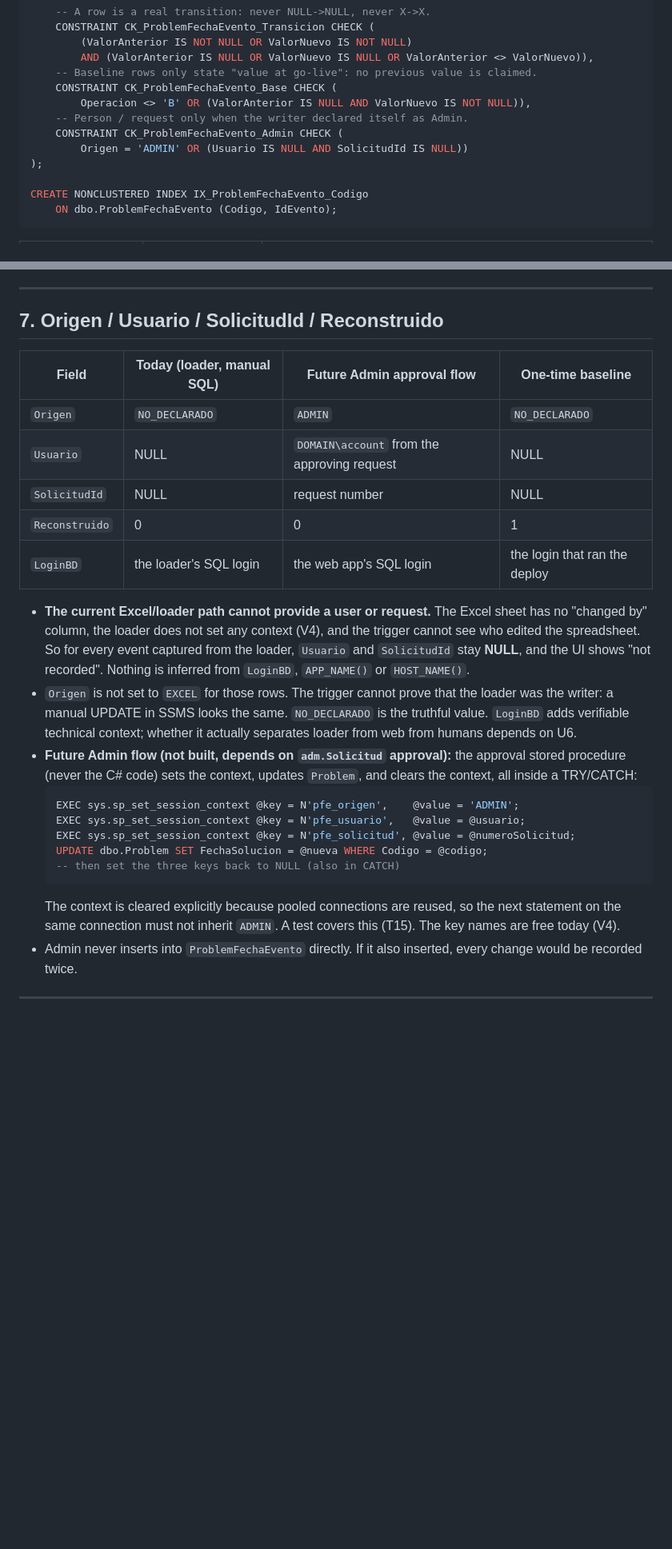
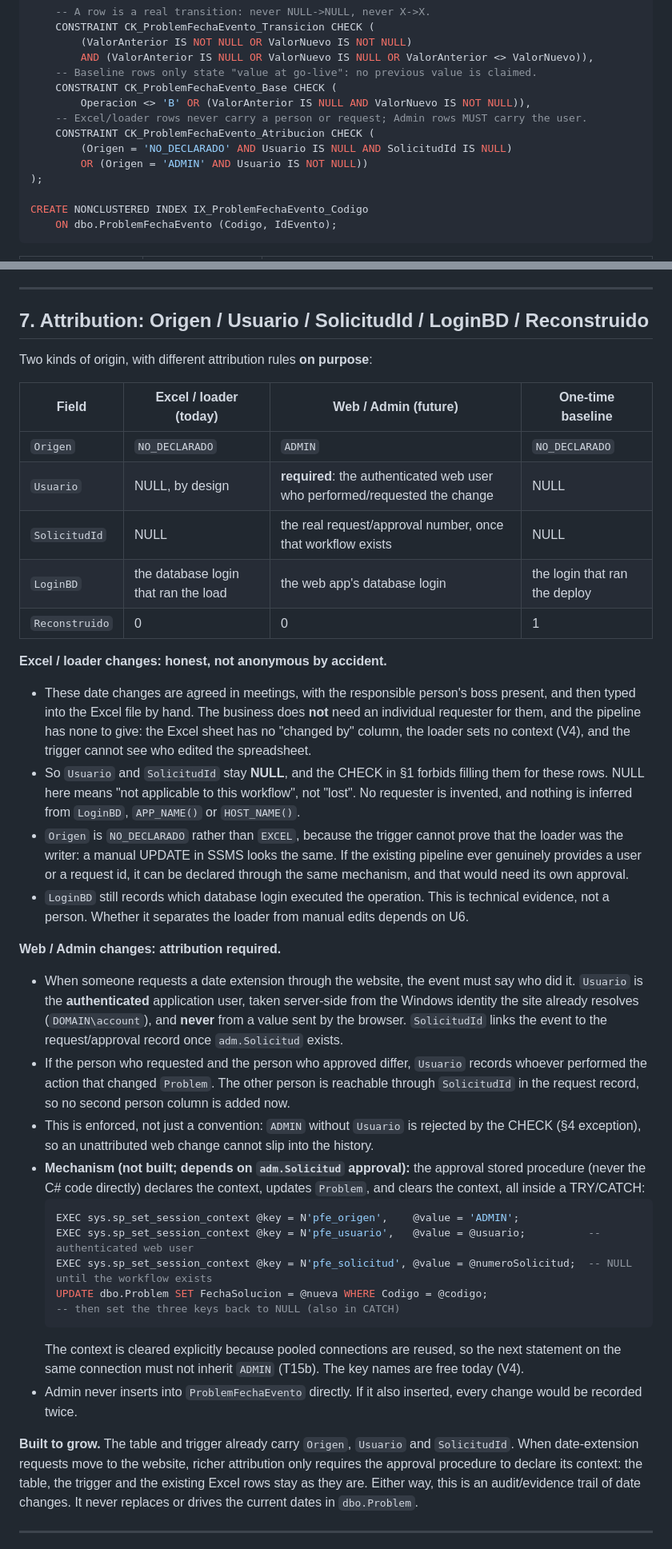
Before and after one commit to Aevr27/FrontEnd-SQL-Proactivanet, a Markdown page: sql/PROPUESTA_historial_fechas.md, 2 parts joined by grey strips. Shown at 80% size. Rendered like a GitHub page; blank space fills up the shorter version.

Commit message:
docs(admin): split Excel vs Admin attribution in date history proposal
Co-Authored-By: Claude Opus 5.5 <noreply@anthropic.com>

````diff
--- a/sql/PROPUESTA_historial_fechas.md
+++ b/sql/PROPUESTA_historial_fechas.md
@@ -83,9 +83,10 @@ CREATE TABLE dbo.ProblemFechaEvento
     -- Baseline rows only state "value at go-live": no previous value is claimed.
     CONSTRAINT CK_ProblemFechaEvento_Base CHECK (
         Operacion <> 'B' OR (ValorAnterior IS NULL AND ValorNuevo IS NOT NULL)),
-    -- Person / request only when the writer declared itself as Admin.
-    CONSTRAINT CK_ProblemFechaEvento_Admin CHECK (
-        Origen = 'ADMIN' OR (Usuario IS NULL AND SolicitudId IS NULL))
+    -- Excel/loader rows never carry a person or request; Admin rows MUST carry the user.
+    CONSTRAINT CK_ProblemFechaEvento_Atribucion CHECK (
+        (Origen = 'NO_DECLARADO' AND Usuario IS NULL AND SolicitudId IS NULL)
+        OR (Origen = 'ADMIN' AND Usuario IS NOT NULL))
 );
 
 CREATE NONCLUSTERED INDEX IX_ProblemFechaEvento_Codigo
@@ -252,28 +254,40 @@ deletes, revisit then.
 
 ---
 
-## 7. Origen / Usuario / SolicitudId / Reconstruido
+## 7. Attribution: Origen / Usuario / SolicitudId / LoginBD / Reconstruido
 
-| Field | Today (loader, manual SQL) | Future Admin approval flow | One-time baseline |
+Two kinds of origin, with different attribution rules **on purpose**:
+
+| Field | Excel / loader (today) | Web / Admin (future) | One-time baseline |
 |---|---|---|---|
 | `Origen` | `NO_DECLARADO` | `ADMIN` | `NO_DECLARADO` |
-| `Usuario` | NULL | `DOMAIN\account` from the approving request | NULL |
-| `SolicitudId` | NULL | request number | NULL |
+| `Usuario` | NULL, by design | **required**: the authenticated web user who performed/requested the change | NULL |
+| `SolicitudId` | NULL | the real request/approval number, once that workflow exists | NULL |
+| `LoginBD` | the database login that ran the load | the web app's database login | the login that ran the deploy |
 | `Reconstruido` | 0 | 0 | 1 |
-| `LoginBD` | the loader's SQL login | the web app's SQL login | the login that ran the deploy |
 
-- **The current Excel/loader path cannot provide a user or request.** The Excel sheet has no "changed by" column, the loader does not set any context (V4), and the trigger cannot see who edited the spreadsheet. So for every event captured from the loader, `Usuario` and `SolicitudId` stay **NULL**, and the UI shows "not recorded". Nothing is inferred from `LoginBD`, `APP_NAME()` or `HOST_NAME()`.
-- `Origen` is not set to `EXCEL` for those rows. The trigger cannot prove that the loader was the writer: a manual UPDATE in SSMS looks the same. `NO_DECLARADO` is the truthful value. `LoginBD` adds verifiable technical context; whether it actually separates loader from web from humans depends on U6.
-- **Future Admin flow (not built, depends on `adm.Solicitud` approval):** the approval stored procedure (never the C# code) sets the context, updates `Problem`, and clears the context, all inside a TRY/CATCH:
+**Excel / loader changes: honest, not anonymous by accident.**
+- These date changes are agreed in meetings, with the responsible person's boss present, and then typed into the Excel file by hand. The business does **not** need an individual requester for them, and the pipeline has none to give: the Excel sheet has no "changed by" column, the loader sets no context (V4), and the trigger cannot see who edited the spreadsheet.
+- So `Usuario` and `SolicitudId` stay **NULL**, and the CHECK in §1 forbids filling them for these rows. NULL here means "not applicable to this workflow", not "lost". No requester is invented, and nothing is inferred from `LoginBD`, `APP_NAME()` or `HOST_NAME()`.
+- `Origen` is `NO_DECLARADO` rather than `EXCEL`, because the trigger cannot prove that the loader was the writer: a manual UPDATE in SSMS looks the same. If the existing pipeline ever genuinely provides a user or a request id, it can be declared through the same mechanism, and that would need its own approval.
+- `LoginBD` still records which database login executed the operation. This is technical evidence, not a person. Whether it separates the loader from manual edits depends on U6.
+
+**Web / Admin changes: attribution required.**
+- When someone requests a date extension through the website, the event must say who did it. `Usuario` is the **authenticated** application user, taken server-side from the Windows identity the site already resolves (`DOMAIN\account`), and **never** from a value sent by the browser. `SolicitudId` links the event to the request/approval record once `adm.Solicitud` exists.
+- If the person who requested and the person who approved differ, `Usuario` records whoever performed the action that changed `Problem`. The other person is reachable through `SolicitudId` in the request record, so no second person column is added now.
+- This is enforced, not just a convention: `ADMIN` without `Usuario` is rejected by the CHECK (§4 exception), so an unattributed web change cannot slip into the history.
+- **Mechanism (not built; depends on `adm.Solicitud` approval):** the approval stored procedure (never the C# code directly) declares the context, updates `Problem`, and clears the context, all inside a TRY/CATCH:
   ```sql
   EXEC sys.sp_set_session_context @key = N'pfe_origen',    @value = 'ADMIN';
-  EXEC sys.sp_set_session_context @key = N'pfe_usuario',   @value = @usuario;
-  EXEC sys.sp_set_session_context @key = N'pfe_solicitud', @value = @numeroSolicitud;
+  EXEC sys.sp_set_session_context @key = N'pfe_usuario',   @value = @usuario;          -- authenticated web user
+  EXEC sys.sp_set_session_context @key = N'pfe_solicitud', @value = @numeroSolicitud;  -- NULL until the workflow exists
   UPDATE dbo.Problem SET FechaSolucion = @nueva WHERE Codigo = @codigo;
   -- then set the three keys back to NULL (also in CATCH)
   ```
-  The context is cleared explicitly because pooled connections are reused, so the next statement on the same connection must not inherit `ADMIN`. A test covers this (T15). The key names are free today (V4).
+  The context is cleared explicitly because pooled connections are reused, so the next statement on the same connection must not inherit `ADMIN` (T15b). The key names are free today (V4).
 - Admin never inserts into `ProblemFechaEvento` directly. If it also inserted, every change would be recorded twice.
+
+**Built to grow.** The table and trigger already carry `Origen`, `Usuario` and `SolicitudId`. When date-extension requests move to the website, richer attribution only requires the approval procedure to declare its context: the table, the trigger and the existing Excel rows stay as they are. Either way, this is an audit/evidence trail of date changes. It never replaces or drives the current dates in `dbo.Problem`.
 
 ---
 
````
Also changed, not shown: other parts of sql/PROPUESTA_historial_fechas.md (+8 -4 lines).
